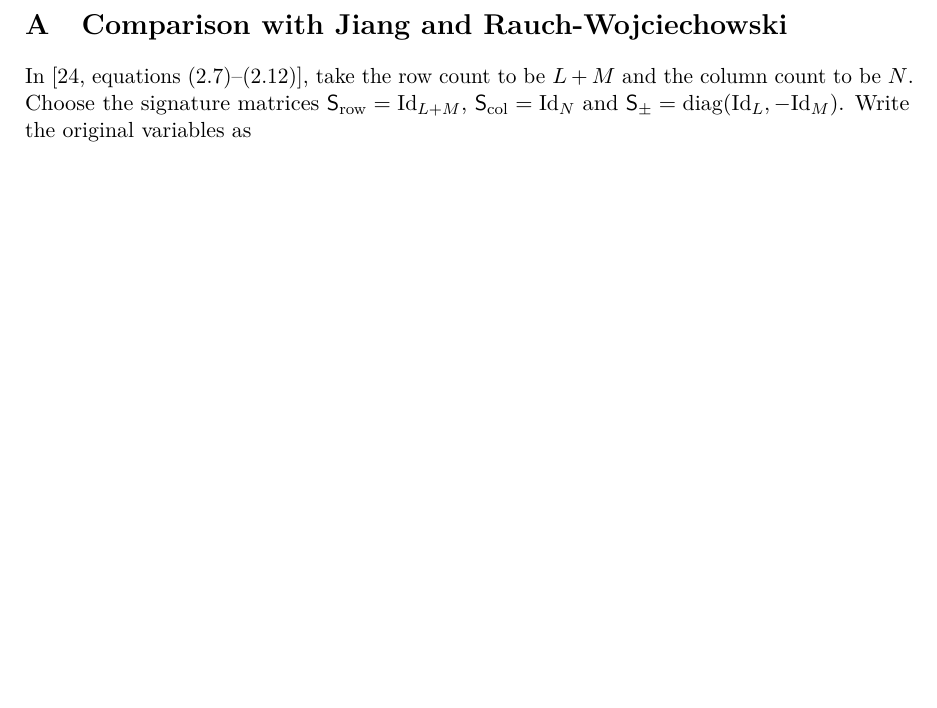
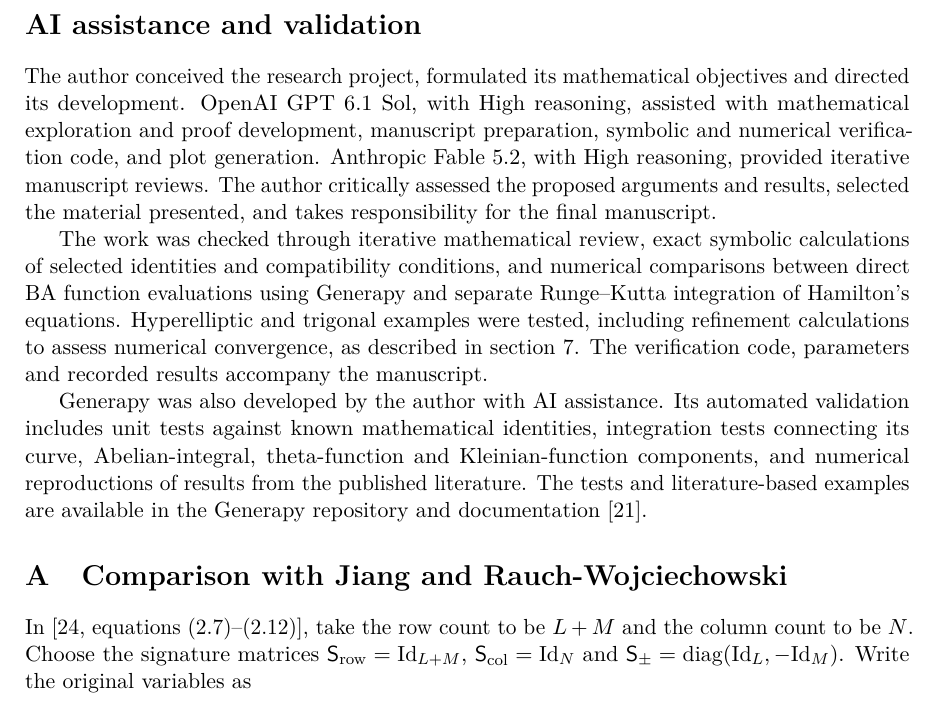
Before and after one commit to HeskethGD/ba-canonical-ham, a LaTeX paper (latex/main.tex, which reads latex/ai-declaration.tex): part of page 42 of 51 before the commit and part of page 42 of 52 after it, cut at the place of the change, the shorter picture padded with empty space. Compiled offline with pdfLaTeX.

Commit message:
AI Declaration

```diff
--- /dev/null
+++ b/latex/ai-declaration.tex
@@ -0,0 +1,27 @@
+\section*{AI assistance and validation}
+
+The author conceived the research project, formulated its mathematical
+objectives and directed its development. OpenAI GPT~6.1 Sol, with High
+reasoning, assisted with mathematical exploration and proof development,
+manuscript preparation, symbolic and numerical verification code, and
+plot generation. Anthropic Fable~5.2, with High reasoning, provided
+iterative manuscript reviews. The author critically assessed the proposed
+arguments and results, selected the material presented, and takes
+responsibility for the final manuscript.
+
+The work was checked through iterative mathematical review, exact
+symbolic calculations of selected identities and compatibility conditions,
+and numerical comparisons between direct BA function evaluations using
+Generapy and separate Runge--Kutta integration of Hamilton's equations.
+Hyperelliptic and trigonal examples were tested, including refinement
+calculations to assess numerical convergence, as described in
+\cref{sec:numerical-validation}. The verification code, parameters and
+recorded results accompany the manuscript.
+
+Generapy was also developed by the author with AI assistance. Its
+automated validation includes unit tests against known mathematical
+identities, integration tests connecting its curve, Abelian-integral,
+theta-function and Kleinian-function components, and numerical
+reproductions of results from the published literature. The tests and
+literature-based examples are available in the Generapy repository and
+documentation \cite{Generapy}.
```
Also changed, not shown: latex/main.tex (+1 -0 lines), latex/main.pdf.
